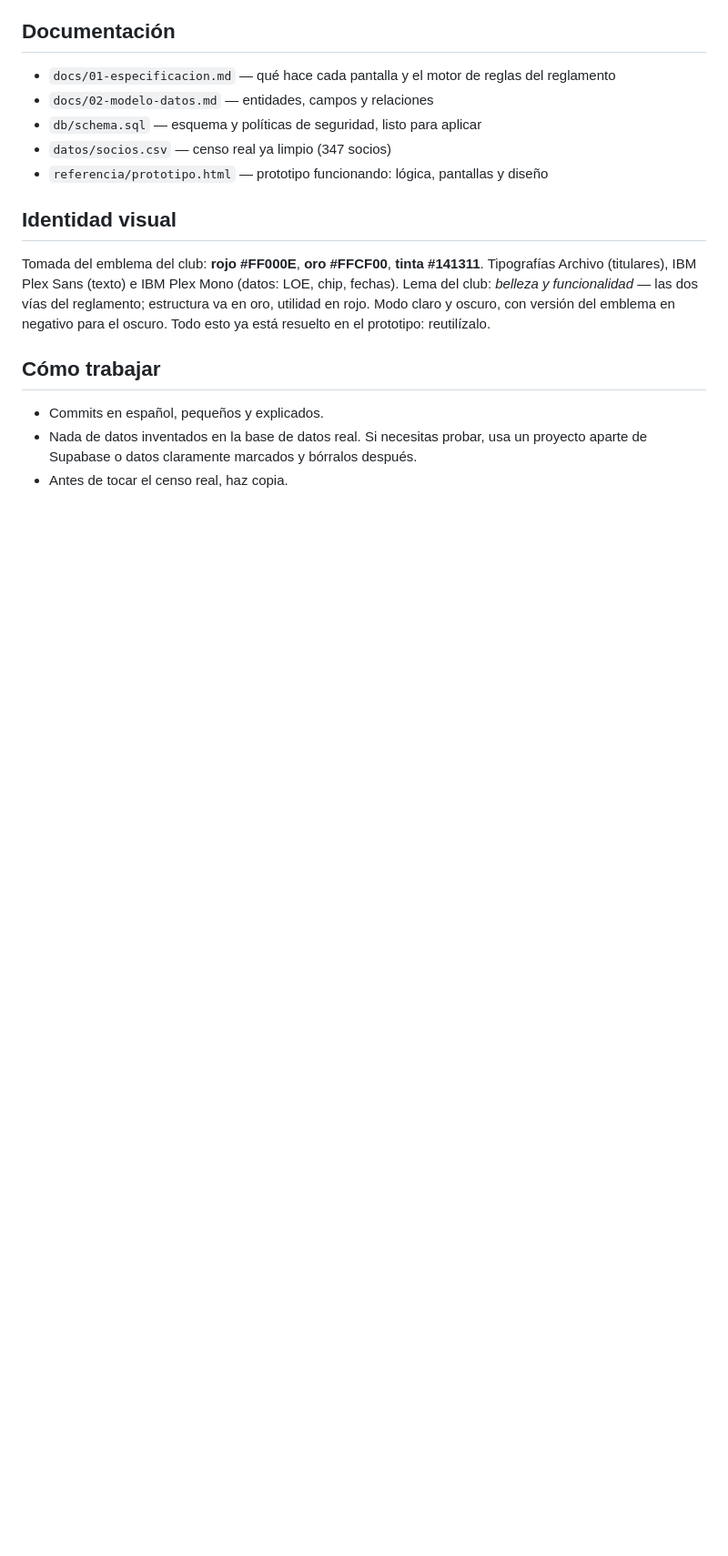
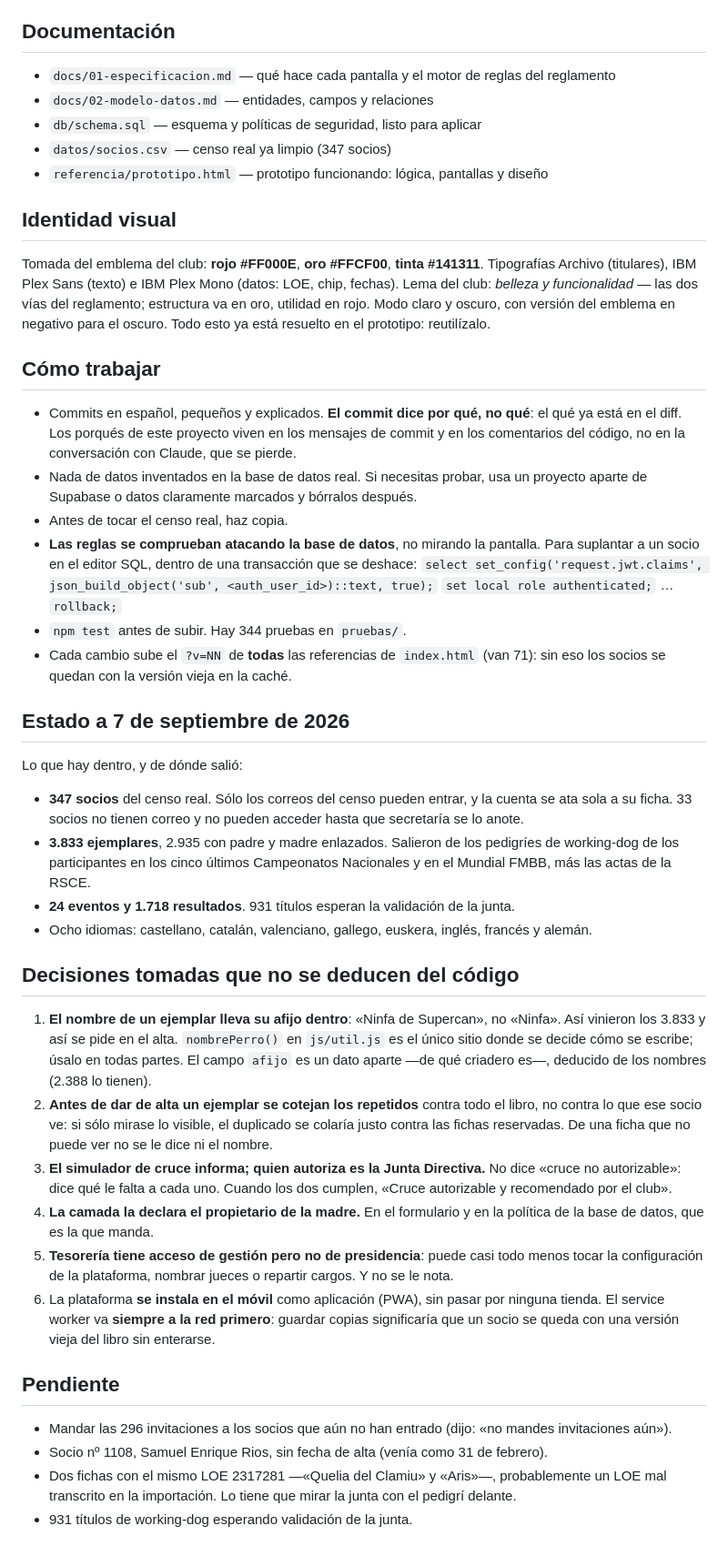
Before and after one commit to clubcanino/ceppb, a Markdown page: CLAUDE.md, the part around one of its changes. Shown at 91% size. GitHub-like rendering; blank space fills up the shorter version.

Commit message:
CLAUDE.md al día: que el proyecto no dependa de una conversación
Estaba escrito el primer día y hablaba de un proyecto que aún no
existía. Ahora dice lo que hay dentro —347 socios, 3.833 ejemplares,
1.718 resultados—, las seis decisiones que no se deducen leyendo el
código, cómo se comprueban las reglas atacando la base de datos, y lo
que queda pendiente.

Esto se lee al empezar cualquier conversación nueva. Lo que esté aquí
sobrevive; lo que sólo se dijo hablando, no.

Co-Authored-By: Claude Opus 5 (1M context) <noreply@anthropic.com>
Claude-Session: https://claude.ai/code/session_01Y9SCkBzbs86SvRA22yhYuL

```diff
--- a/CLAUDE.md
+++ b/CLAUDE.md
@@ -64,7 +67,58 @@ Todo esto ya está resuelto en el prototipo: reutilízalo.
 
 ## Cómo trabajar
 
-- Commits en español, pequeños y explicados.
+- Commits en español, pequeños y explicados. **El commit dice por qué, no qué**: el qué ya
+  está en el diff. Los porqués de este proyecto viven en los mensajes de commit y en los
+  comentarios del código, no en la conversación con Claude, que se pierde.
 - Nada de datos inventados en la base de datos real. Si necesitas probar, usa un proyecto
   aparte de Supabase o datos claramente marcados y bórralos después.
 - Antes de tocar el censo real, haz copia.
+- **Las reglas se comprueban atacando la base de datos**, no mirando la pantalla. Para
+  suplantar a un socio en el editor SQL, dentro de una transacción que se deshace:
+  `select set_config('request.jwt.claims', json_build_object('sub', <auth_user_id>)::text, true);`
+  `set local role authenticated;` … `rollback;`
+- `npm test` antes de subir. Hay 344 pruebas en `pruebas/`.
+- Cada cambio sube el `?v=NN` de **todas** las referencias de `index.html` (van 71): sin eso
+  los socios se quedan con la versión vieja en la caché.
+
+## Estado a 7 de septiembre de 2026
+
+Lo que hay dentro, y de dónde salió:
+
+- **347 socios** del censo real. Sólo los correos del censo pueden entrar, y la cuenta se
+  ata sola a su ficha. 33 socios no tienen correo y no pueden acceder hasta que secretaría
+  se lo anote.
+- **3.833 ejemplares**, 2.935 con padre y madre enlazados. Salieron de los pedigríes de
+  working-dog de los participantes en los cinco últimos Campeonatos Nacionales y en el
+  Mundial FMBB, más las actas de la RSCE.
+- **24 eventos y 1.718 resultados**. 931 títulos esperan la validación de la junta.
+- Ocho idiomas: castellano, catalán, valenciano, gallego, euskera, inglés, francés y alemán.
+
+## Decisiones tomadas que no se deducen del código
+
+1. **El nombre de un ejemplar lleva su afijo dentro**: «Ninfa de Supercan», no «Ninfa». Así
+   vinieron los 3.833 y así se pide en el alta. `nombrePerro()` en `js/util.js` es el único
+   sitio donde se decide cómo se escribe; úsalo en todas partes. El campo `afijo` es un dato
+   aparte —de qué criadero es—, deducido de los nombres (2.388 lo tienen).
+2. **Antes de dar de alta un ejemplar se cotejan los repetidos** contra todo el libro, no
+   contra lo que ese socio ve: si sólo mirase lo visible, el duplicado se colaría justo
+   contra las fichas reservadas. De una ficha que no puede ver no se le dice ni el nombre.
+3. **El simulador de cruce informa; quien autoriza es la Junta Directiva.** No dice «cruce
+   no autorizable»: dice qué le falta a cada uno. Cuando los dos cumplen, «Cruce autorizable
+   y recomendado por el club».
+4. **La camada la declara el propietario de la madre.** En el formulario y en la política de
+   la base de datos, que es la que manda.
+5. **Tesorería tiene acceso de gestión pero no de presidencia**: puede casi todo menos tocar
+   la configuración de la plataforma, nombrar jueces o repartir cargos. Y no se le nota.
+6. La plataforma **se instala en el móvil** como aplicación (PWA), sin pasar por ninguna
+   tienda. El service worker va **siempre a la red primero**: guardar copias significaría que
+   un socio se queda con una versión vieja del libro sin enterarse.
+
+## Pendiente
+
+- Mandar las 296 invitaciones a los socios que aún no han entrado (dijo: «no mandes
+  invitaciones aún»).
+- Socio nº 1108, Samuel Enrique Rios, sin fecha de alta (venía como 31 de febrero).
+- Dos fichas con el mismo LOE 2317281 —«Quelia del Clamiu» y «Aris»—, probablemente un LOE
+  mal transcrito en la importación. Lo tiene que mirar la junta con el pedigrí delante.
+- 931 títulos de working-dog esperando validación de la junta.
```
Also changed, not shown: other parts of CLAUDE.md (+4 -1 lines).
